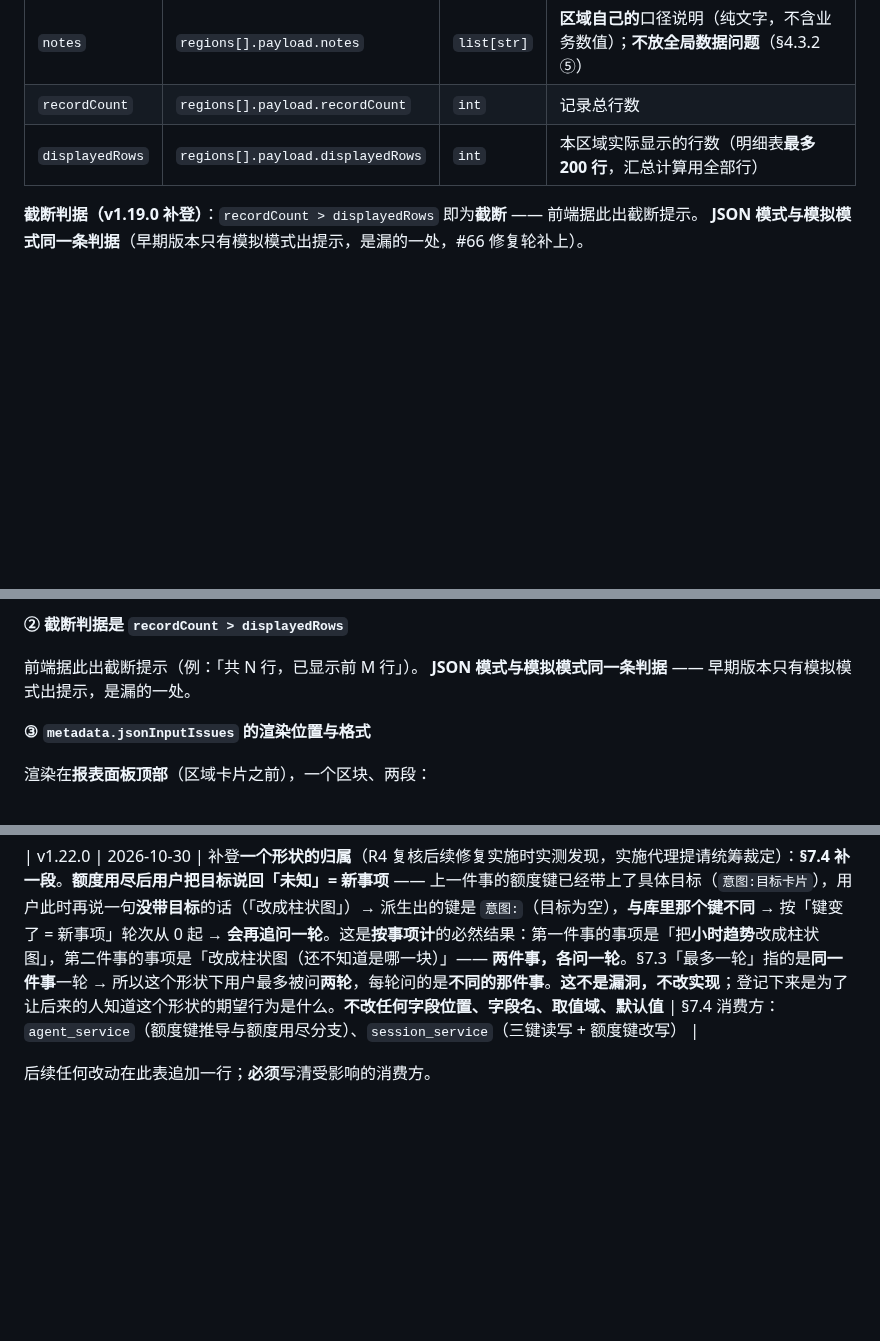
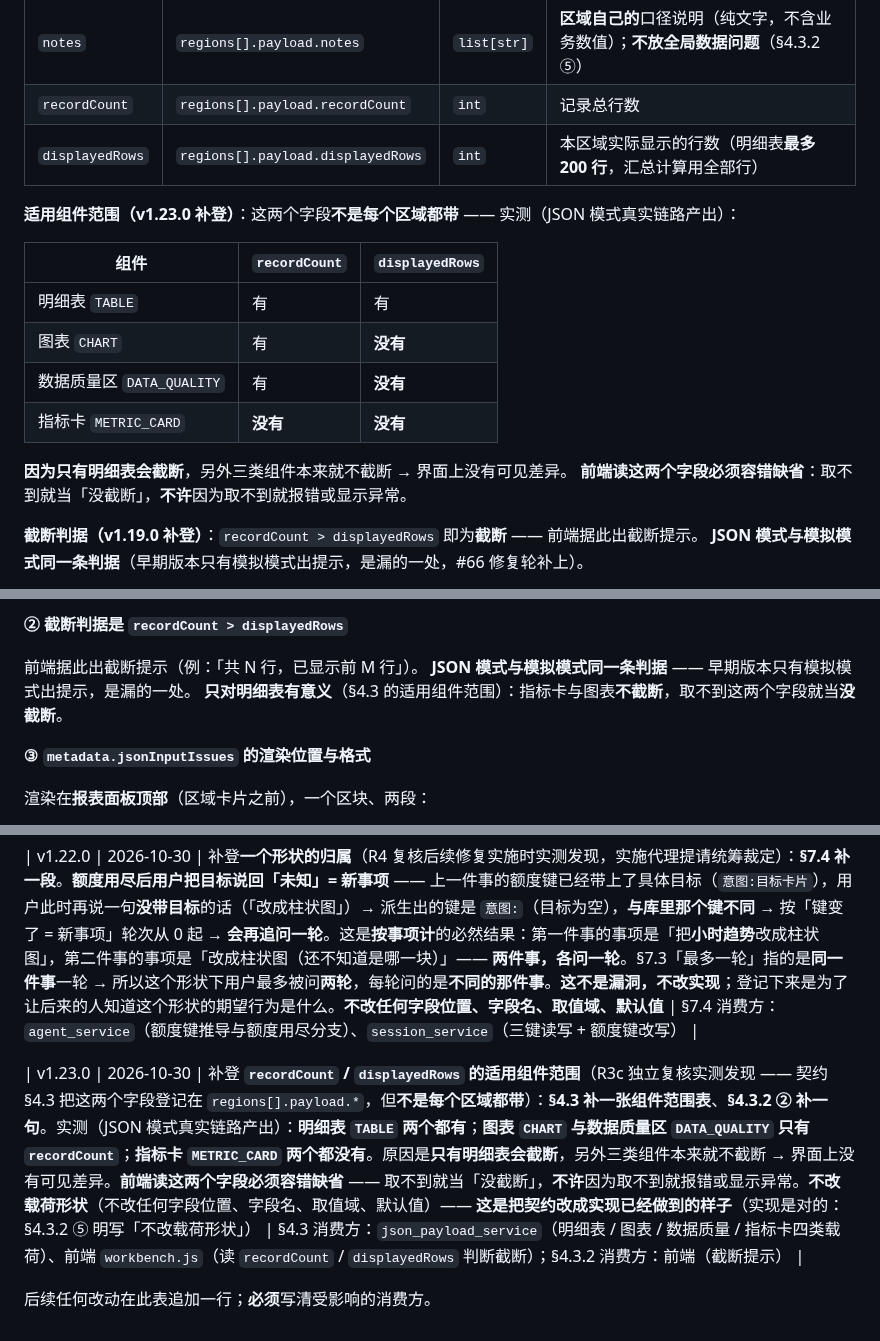
Before and after one commit to justinliu8888/aiDashboard, a Markdown page: docs/contracts/0001-统一开发契约表.md, 3 parts joined by grey strips. Rendered like a GitHub page; blank space fills up the shorter version.

Commit message:
docs(契约表): v1.23.0 补登 recordCount / displayedRows 的适用组件范围
实测：明细表两个都有；图表与数据质量区只有 recordCount；指标卡两个都没有
（只有明细表会截断）。前端读这两个字段必须容错缺省，取不到就当没截断。

```diff
--- a/docs/contracts/0001-统一开发契约表.md
+++ b/docs/contracts/0001-统一开发契约表.md
@@ -583,6 +583,18 @@ deterministicScope = {
 | `recordCount` | `regions[].payload.recordCount` | `int` | 记录总行数 |
 | `displayedRows` | `regions[].payload.displayedRows` | `int` | 本区域实际显示的行数（明细表**最多 200 行**，汇总计算用全部行） |
 
+**适用组件范围（v1.23.0 补登）**：这两个字段**不是每个区域都带** —— 实测（JSON 模式真实链路产出）：
+
+| 组件 | `recordCount` | `displayedRows` |
+| --- | --- | --- |
+| 明细表 `TABLE` | 有 | 有 |
+| 图表 `CHART` | 有 | **没有** |
+| 数据质量区 `DATA_QUALITY` | 有 | **没有** |
+| 指标卡 `METRIC_CARD` | **没有** | **没有** |
+
+**因为只有明细表会截断**，另外三类组件本来就不截断 → 界面上没有可见差异。
+**前端读这两个字段必须容错缺省**：取不到就当「没截断」，**不许**因为取不到就报错或显示异常。
+
 **截断判据（v1.19.0 补登）**：`recordCount > displayedRows` 即为**截断** —— 前端据此出截断提示。
 **JSON 模式与模拟模式同一条判据**（早期版本只有模拟模式出提示，是漏的一处，#66 修复轮补上）。
 
@@ -695,6 +707,7 @@ code-review R3（前端路）查出：服务端写在载荷里的**实话**（
 
 前端据此出截断提示（例：「共 N 行，已显示前 M 行」）。
 **JSON 模式与模拟模式同一条判据** —— 早期版本只有模拟模式出提示，是漏的一处。
+**只对明细表有意义**（§4.3 的适用组件范围）：指标卡与图表**不截断**，取不到这两个字段就当**没截断**。
 
 **③ `metadata.jsonInputIssues` 的渲染位置与格式**
 
@@ -1174,4 +1187,6 @@ key 还在，下一次 `record_clarification` 会被判成同一事项而接着
 
 | v1.22.0 | 2026-10-30 | 补登**一个形状的归属**（R4 复核后续修复实施时实测发现，实施代理提请统筹裁定）：**§7.4 补一段**。**额度用尽后用户把目标说回「未知」= 新事项** —— 上一件事的额度键已经带上了具体目标（`意图:目标卡片`），用户此时再说一句**没带目标**的话（「改成柱状图」）→ 派生出的键是 `意图:`（目标为空），**与库里那个键不同** → 按「键变了 = 新事项」轮次从 0 起 → **会再追问一轮**。这是**按事项计**的必然结果：第一件事的事项是「把**小时趋势**改成柱状图」，第二件事的事项是「改成柱状图（还不知道是哪一块）」—— **两件事，各问一轮**。§7.3「最多一轮」指的是**同一件事**一轮 → 所以这个形状下用户最多被问**两轮**，每轮问的是**不同的那件事**。**这不是漏洞，不改实现**；登记下来是为了让后来的人知道这个形状的期望行为是什么。**不改任何字段位置、字段名、取值域、默认值** | §7.4 消费方：`agent_service`（额度键推导与额度用尽分支）、`session_service`（三键读写 + 额度键改写） |
 
+| v1.23.0 | 2026-10-30 | 补登 **`recordCount` / `displayedRows` 的适用组件范围**（R3c 独立复核实测发现 —— 契约 §4.3 把这两个字段登记在 `regions[].payload.*`，但**不是每个区域都带**）：**§4.3 补一张组件范围表**、**§4.3.2 ② 补一句**。实测（JSON 模式真实链路产出）：**明细表 `TABLE` 两个都有**；**图表 `CHART` 与数据质量区 `DATA_QUALITY` 只有 `recordCount`**；**指标卡 `METRIC_CARD` 两个都没有**。原因是**只有明细表会截断**，另外三类组件本来就不截断 → 界面上没有可见差异。**前端读这两个字段必须容错缺省** —— 取不到就当「没截断」，**不许**因为取不到就报错或显示异常。**不改载荷形状**（不改任何字段位置、字段名、取值域、默认值）—— **这是把契约改成实现已经做到的样子**（实现是对的：§4.3.2 ⑤ 明写「不改载荷形状」） | §4.3 消费方：`json_payload_service`（明细表 / 图表 / 数据质量 / 指标卡四类载荷）、前端 `workbench.js`（读 `recordCount` / `displayedRows` 判断截断）；§4.3.2 消费方：前端（截断提示） |
+
 后续任何改动在此表追加一行；**必须**写清受影响的消费方。
```
Also changed, not shown: other parts of docs/contracts/0001-统一开发契约表.md (+2 -2 lines).
